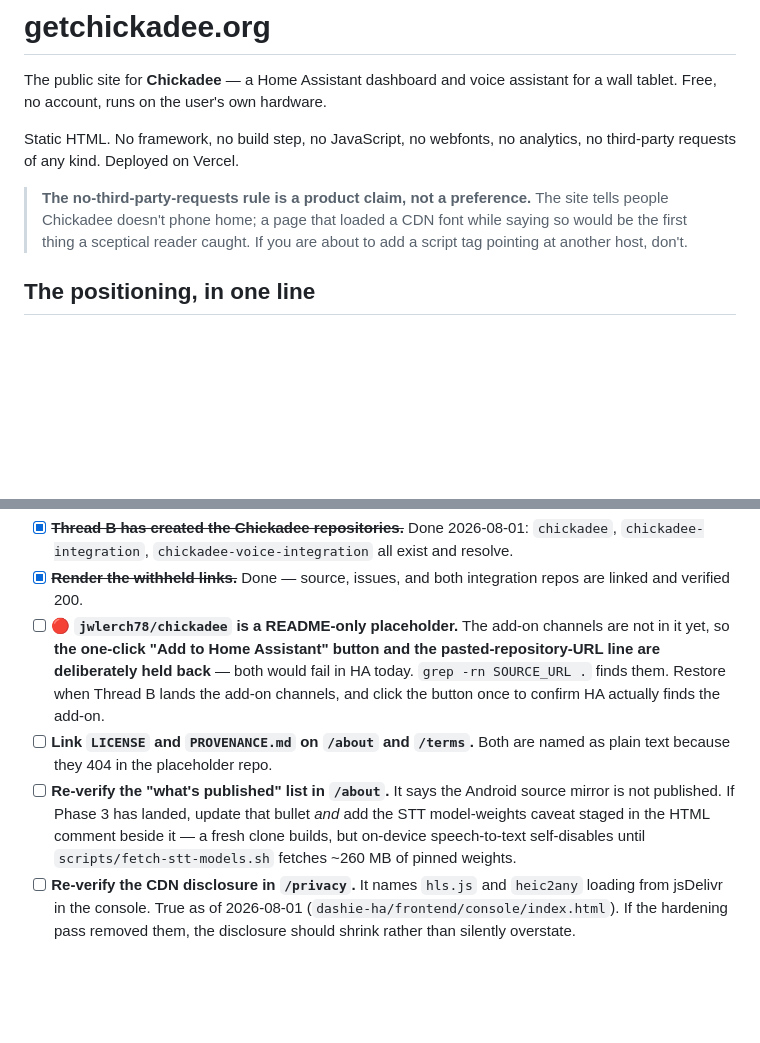
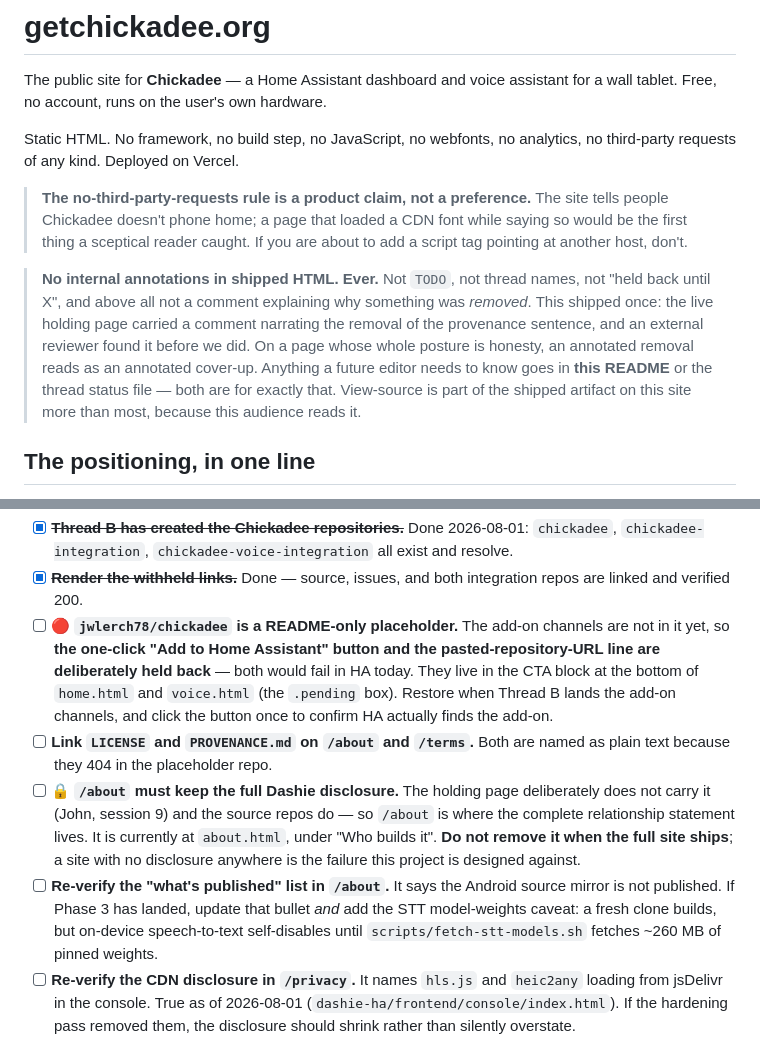
Before and after one commit to jwlerch78/getchickadee-site, a Markdown page: README.md, 2 parts joined by grey strips. Drawn GitHub-style; blank space fills up the shorter version.

Commit message:
README: rehome what the annotation strip removed, and record the rule
cc4fed3 stripped every internal HTML comment from the pages — correct, and F
was right to flag it. But three of those comments were load-bearing, so this
puts what they encoded somewhere that is not shipped:

- The /about disclosure guardrail existed ONLY in the stripped comment and in
  C-status.md, which lives in a different repo. It is now a checklist item
  here: /about must keep the full Dashie statement when the site ships,
  because the holding page deliberately does not carry it.
- 'grep -rn SOURCE_URL .' was the documented way to find the held-back install
  CTA. Those markers no longer exist, so the instruction pointed at nothing —
  replaced with the actual file locations.
- The STT model-weights caveat referenced 'the HTML comment beside it', which
  is likewise gone; the caveat is stated inline instead.

Also records the standing rule: no internal annotations in shipped HTML, and
especially not a comment explaining a removal. View-source is part of the
shipped artifact on this site more than most.

```diff
--- a/README.md
+++ b/README.md
@@ -10,6 +10,17 @@ analytics, no third-party requests of any kind. Deployed on Vercel.
 > The site tells people Chickadee doesn't phone home; a page that loaded a CDN
 > font while saying so would be the first thing a sceptical reader caught. If
 > you are about to add a script tag pointing at another host, don't.
+
+> **No internal annotations in shipped HTML. Ever.**
+> Not `TODO`, not thread names, not "held back until X", and above all not a
+> comment explaining why something was *removed*. This shipped once: the live
+> holding page carried a comment narrating the removal of the provenance
+> sentence, and an external reviewer found it before we did. On a page whose
+> whole posture is honesty, an annotated removal reads as an annotated
+> cover-up. Anything a future editor needs to know goes in **this README** or
+> the thread status file — both are for exactly that. View-source is part of
+> the shipped artifact on this site more than most, because this audience
+> reads it.
 
 ## The positioning, in one line
 
@@ -138,15 +149,22 @@ brand has reversed direction three times in eight days.
 - [ ] 🔴 **`jwlerch78/chickadee` is a README-only placeholder.** The add-on
       channels are not in it yet, so **the one-click "Add to Home Assistant"
       button and the pasted-repository-URL line are deliberately held back** —
-      both would fail in HA today. `grep -rn SOURCE_URL .` finds them. Restore
-      when Thread B lands the add-on channels, and click the button once to
-      confirm HA actually finds the add-on.
+      both would fail in HA today. They live in the CTA block at the bottom of
+      `home.html` and `voice.html` (the `.pending` box). Restore when Thread B
+      lands the add-on channels, and click the button once to confirm HA
+      actually finds the add-on.
 - [ ] **Link `LICENSE` and `PROVENANCE.md` on `/about` and `/terms`.** Both are
       named as plain text because they 404 in the placeholder repo.
+- [ ] 🔒 **`/about` must keep the full Dashie disclosure.** The holding page
+      deliberately does not carry it (John, session 9) and the source repos do —
+      so `/about` is where the complete relationship statement lives. It is
+      currently at `about.html`, under "Who builds it". **Do not remove it when
+      the full site ships**; a site with no disclosure anywhere is the failure
+      this project is designed against.
 - [ ] **Re-verify the "what's published" list in `/about`.** It says the Android
       source mirror is not published. If Phase 3 has landed, update that bullet
-      *and* add the STT model-weights caveat staged in the HTML comment beside
-      it — a fresh clone builds, but on-device speech-to-text self-disables
+      *and* add the STT model-weights caveat: a fresh clone builds, but
+      on-device speech-to-text self-disables
       until `scripts/fetch-stt-models.sh` fetches ~260 MB of pinned weights.
 - [ ] **Re-verify the CDN disclosure in `/privacy`.** It names `hls.js` and
       `heic2any` loading from jsDelivr in the console. True as of 2026-08-01
```
